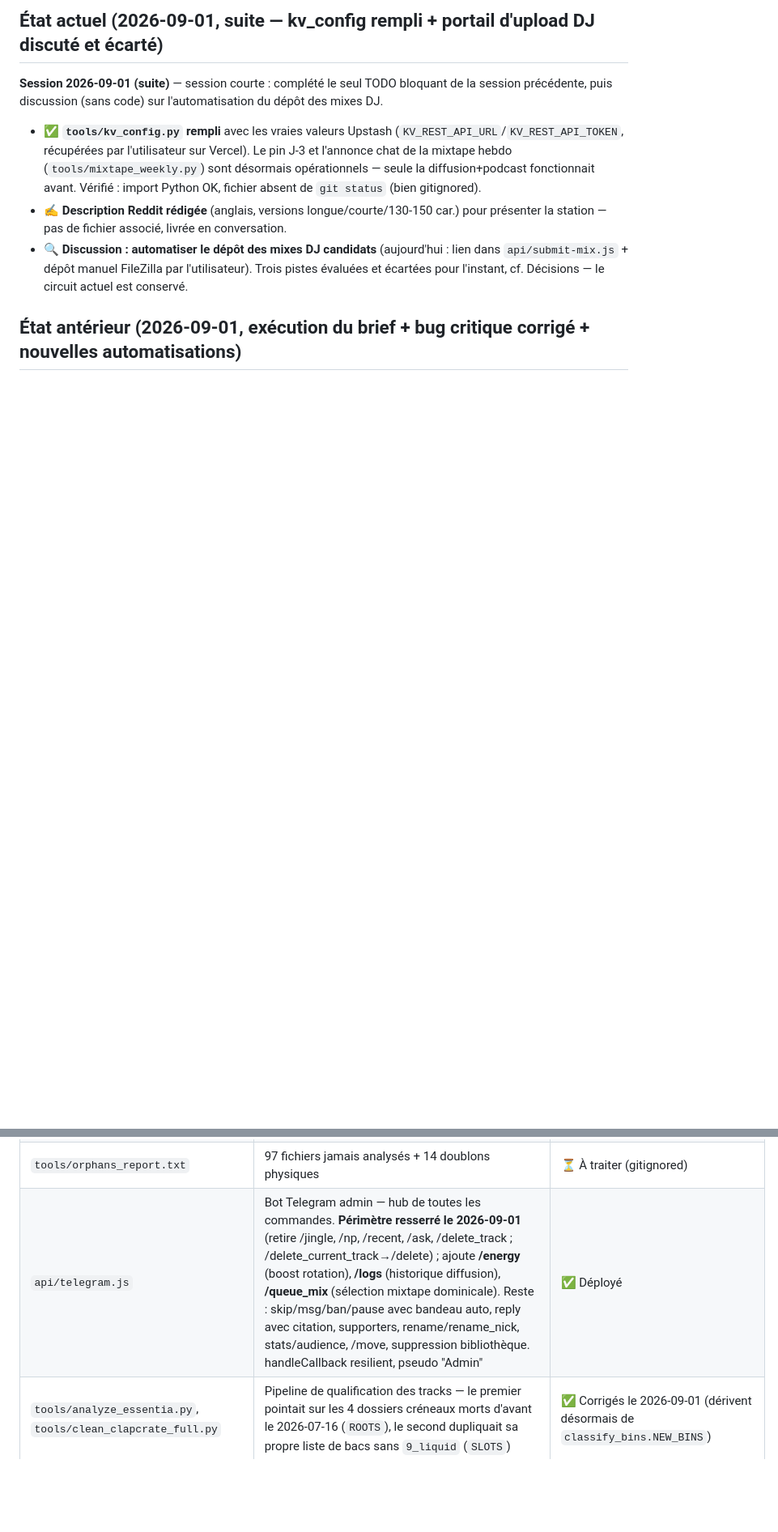
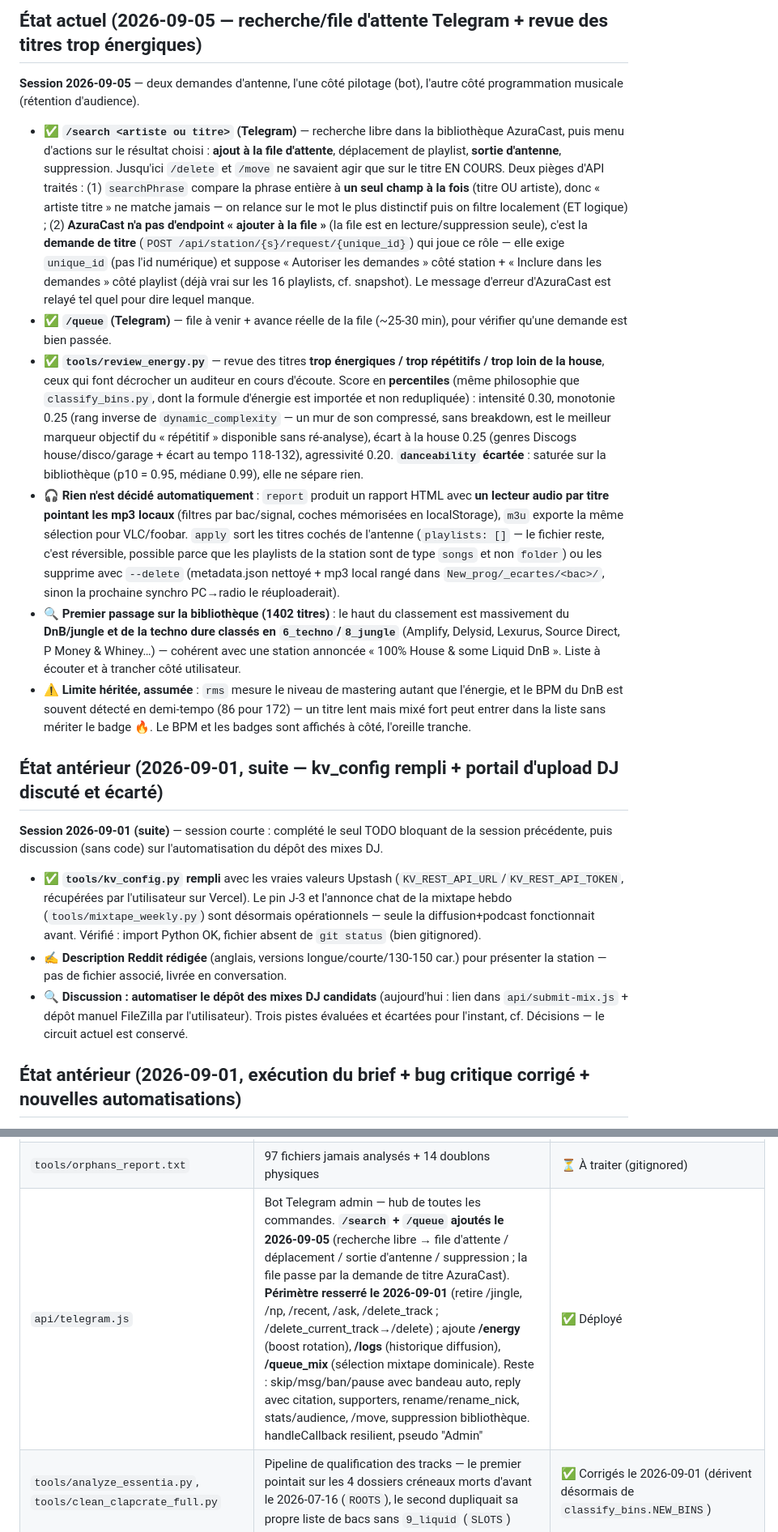
Before and after one commit to abg5f/kalbassfm-player, a Markdown page: CONTEXT.md, 2 parts joined by grey strips. Shown at 81% size. GitHub-like rendering; blank space fills up the shorter version.

Commit message:
chore: checkpoint context 2026-09-05 — /search + /queue Telegram, review_energy.py
Co-Authored-By: Claude Opus 5 <noreply@anthropic.com>
Claude-Session: https://claude.ai/code/session_01UQ3QAfp9H9JcdNS441SYag

```diff
--- a/CONTEXT.md
+++ b/CONTEXT.md
@@ -4,5 +4,16 @@
 
-## État actuel (2026-09-01, suite — kv_config rempli + portail d'upload DJ discuté et écarté)
+## État actuel (2026-09-05 — recherche/file d'attente Telegram + revue des titres trop énergiques)
+
+**Session 2026-09-05** — deux demandes d'antenne, l'une côté pilotage (bot), l'autre côté programmation musicale (rétention d'audience).
+
+- ✅ **`/search <artiste ou titre>` (Telegram)** — recherche libre dans la bibliothèque AzuraCast, puis menu d'actions sur le résultat choisi : **ajout à la file d'attente**, déplacement de playlist, **sortie d'antenne**, suppression. Jusqu'ici `/delete` et `/move` ne savaient agir que sur le titre EN COURS. Deux pièges d'API traités : (1) `searchPhrase` compare la phrase entière à **un seul champ à la fois** (titre OU artiste), donc « artiste titre » ne matche jamais — on relance sur le mot le plus distinctif puis on filtre localement (ET logique) ; (2) **AzuraCast n'a pas d'endpoint « ajouter à la file »** (la file est en lecture/suppression seule), c'est la **demande de titre** (`POST /api/station/{s}/request/{unique_id}`) qui joue ce rôle — elle exige `unique_id` (pas l'id numérique) et suppose « Autoriser les demandes » côté station + « Inclure dans les demandes » côté playlist (déjà vrai sur les 16 playlists, cf. snapshot). Le message d'erreur d'AzuraCast est relayé tel quel pour dire lequel manque.
+- ✅ **`/queue` (Telegram)** — file à venir + avance réelle de la file (~25-30 min), pour vérifier qu'une demande est bien passée.
+- ✅ **`tools/review_energy.py`** — revue des titres **trop énergiques / trop répétitifs / trop loin de la house**, ceux qui font décrocher un auditeur en cours d'écoute. Score en **percentiles** (même philosophie que `classify_bins.py`, dont la formule d'énergie est importée et non redupliquée) : intensité 0.30, monotonie 0.25 (rang inverse de `dynamic_complexity` — un mur de son compressé, sans breakdown, est le meilleur marqueur objectif du « répétitif » disponible sans ré-analyse), écart à la house 0.25 (genres Discogs house/disco/garage + écart au tempo 118-132), agressivité 0.20. **`danceability` écartée** : saturée sur la bibliothèque (p10 = 0.95, médiane 0.99), elle ne sépare rien.
+- 🎧 **Rien n'est décidé automatiquement** : `report` produit un rapport HTML avec **un lecteur audio par titre pointant les mp3 locaux** (filtres par bac/signal, coches mémorisées en localStorage), `m3u` exporte la même sélection pour VLC/foobar. `apply` sort les titres cochés de l'antenne (`playlists: []` — le fichier reste, c'est réversible, possible parce que les playlists de la station sont de type `songs` et non `folder`) ou les supprime avec `--delete` (metadata.json nettoyé + mp3 local rangé dans `New_prog/_ecartes/<bac>/`, sinon la prochaine synchro PC→radio le réuploaderait).
+- 🔍 **Premier passage sur la bibliothèque (1402 titres)** : le haut du classement est massivement du **DnB/jungle et de la techno dure classés en `6_techno`/`8_jungle`** (Amplify, Delysid, Lexurus, Source Direct, P Money & Whiney…) — cohérent avec une station annoncée « 100% House & some Liquid DnB ». Liste à écouter et à trancher côté utilisateur.
+- ⚠️ **Limite héritée, assumée** : `rms` mesure le niveau de mastering autant que l'énergie, et le BPM du DnB est souvent détecté en demi-tempo (86 pour 172) — un titre lent mais mixé fort peut entrer dans la liste sans mériter le badge 🔥. Le BPM et les badges sont affichés à côté, l'oreille tranche.
+
+## État antérieur (2026-09-01, suite — kv_config rempli + portail d'upload DJ discuté et écarté)
 
 **Session 2026-09-01 (suite)** — session courte : complété le seul TODO bloquant de la session précédente, puis discussion (sans code) sur l'automatisation du dépôt des mixes DJ.
 
@@ -308,7 +320,7 @@
 | `tools/triage_new_tracks.py` | Pipeline ingestion → 8 bacs, nom propre, plus d'étape d'ordre | ✅ Mis à jour, à retester sur les 97 orphelins |
 | `tools/build_rotation.py`, `tools/export_rotation.py` | Ancien calcul/export d'ordre | ⚠️ Superseded (en-têtes marqués) |
 | `tools/orphans_report.txt` | 97 fichiers jamais analysés + 14 doublons physiques | ⏳ À traiter (gitignored) |
-| `api/telegram.js` | Bot Telegram admin — hub de toutes les commandes. **Périmètre resserré le 2026-09-01** (retire /jingle, /np, /recent, /ask, /delete_track ; /delete_current_track→/delete) ; ajoute **/energy** (boost rotation), **/logs** (historique diffusion), **/queue_mix** (sélection mixtape dominicale). Reste : skip/msg/ban/pause avec bandeau auto, reply avec citation, supporters, rename/rename_nick, stats/audience, /move, suppression bibliothèque. handleCallback resilient, pseudo "Admin" | ✅ Déployé |
+| `api/telegram.js` | Bot Telegram admin — hub de toutes les commandes. **`/search` + `/queue` ajoutés le 2026-09-05** (recherche libre → file d'attente / déplacement / sortie d'antenne / suppression ; la file passe par la demande de titre AzuraCast). **Périmètre resserré le 2026-09-01** (retire /jingle, /np, /recent, /ask, /delete_track ; /delete_current_track→/delete) ; ajoute **/energy** (boost rotation), **/logs** (historique diffusion), **/queue_mix** (sélection mixtape dominicale). Reste : skip/msg/ban/pause avec bandeau auto, reply avec citation, supporters, rename/rename_nick, stats/audience, /move, suppression bibliothèque. handleCallback resilient, pseudo "Admin" | ✅ Déployé |
 | `tools/analyze_essentia.py`, `tools/clean_clapcrate_full.py` | Pipeline de qualification des tracks — le premier pointait sur les 4 dossiers créneaux morts d'avant le 2026-07-16 (`ROOTS`), le second dupliquait sa propre liste de bacs sans `9_liquid` (`SLOTS`) | ✅ Corrigés le 2026-09-01 (dérivent désormais de `classify_bins.NEW_BINS`) |
 | `api/chat.js` | Chat live + modération + rename admin (chat:nicknames) + pseudo choisi par l'auditeur (chat:pseudos) + jeu BPM (BPM GUESSER) + pseudo "Admin" + messages auto EN + detection erreur Upstash | ✅ Déployé (crash 500 corrigé le 2026-07-21) |
 | `api/flappy.js` | Mini-jeu Flappy Kalbass — classement global (ajouté depuis une autre session) | ✅ Déployé |
```
Also changed, not shown: other parts of CONTEXT.md (+2 -1 lines).
